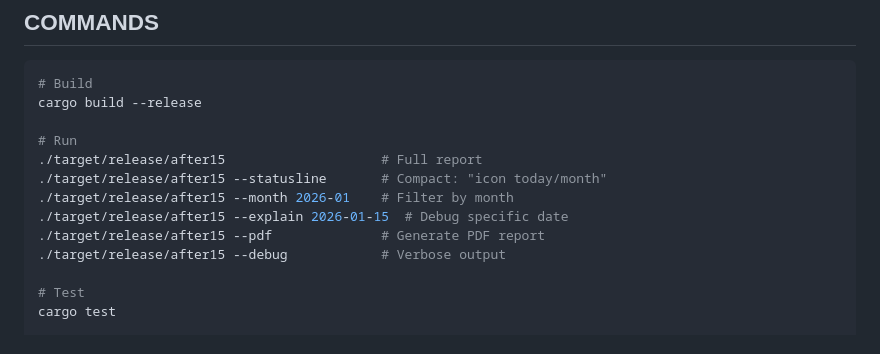
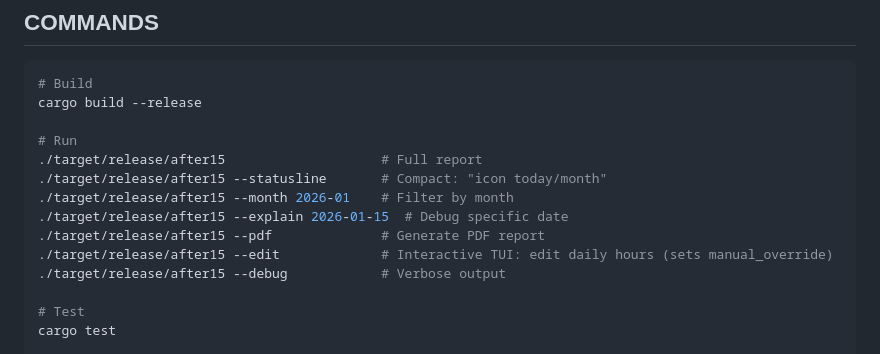
Before and after one commit to jarx88/after15-core, a Markdown page: AGENTS.md, the part around the change. GitHub-like rendering.

Commit message:
docs: udokumentuj after15 --edit w AGENTS.md
Co-Authored-By: Claude Opus 4.8 <noreply@anthropic.com>

```diff
--- a/AGENTS.md
+++ b/AGENTS.md
@@ -98,6 +98,7 @@ cargo build --release
 ./target/release/after15 --month 2026-01    # Filter by month
 ./target/release/after15 --explain 2026-01-15  # Debug specific date
 ./target/release/after15 --pdf              # Generate PDF report
+./target/release/after15 --edit             # Interactive TUI: edit daily hours (sets manual_override)
 ./target/release/after15 --debug            # Verbose output
 
 # Test
```
